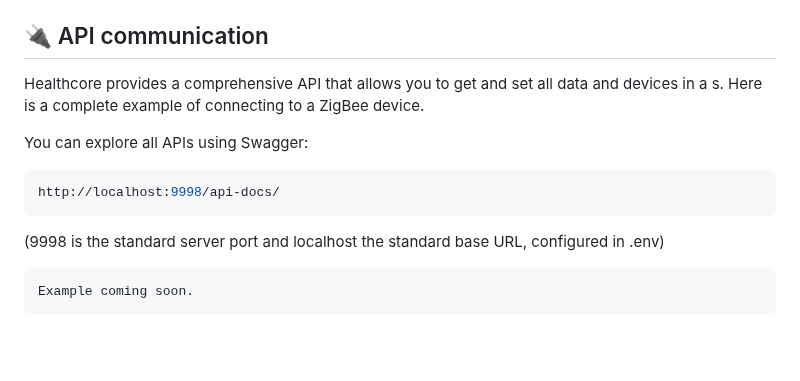
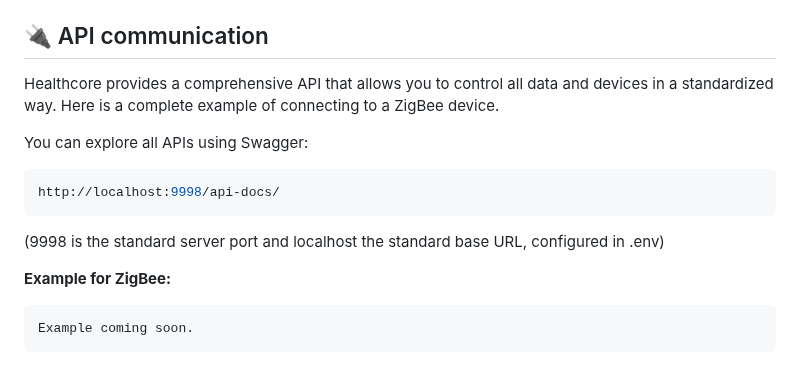
Before and after one commit to janrakete/healthcore-bulp.io, a Markdown page: README.md, the part around the change. Drawn GitHub-style; blank space fills up the shorter version.

Commit message:
Swagger update

````diff
--- a/README.md
+++ b/README.md
@@ -227,7 +227,7 @@ The **Own converters** subsystem lets you transform raw device data (e.g., binar
 3. **Auto-load**: `Converters.js` dynamically requires all files in `converters/` (excluding `ConverterStandard.js`), detects the static `productName`, and registers your class.
 
 ## 🔌 API communication
-Healthcore provides a comprehensive API that allows you to get and set all data and devices in a s. Here is a complete example of connecting to a ZigBee device.
+Healthcore provides a comprehensive API that allows you to control all data and devices in a standardized way. Here is a complete example of connecting to a ZigBee device.
 
 You can explore all APIs using Swagger:
 ```bash
@@ -235,6 +235,7 @@ http://localhost:9998/api-docs/
 ```
 (9998 is the standard server port and localhost the standard base URL, configured in .env)
 
+**Example for ZigBee:**
 ```js
 Example coming soon.
 ```
````
